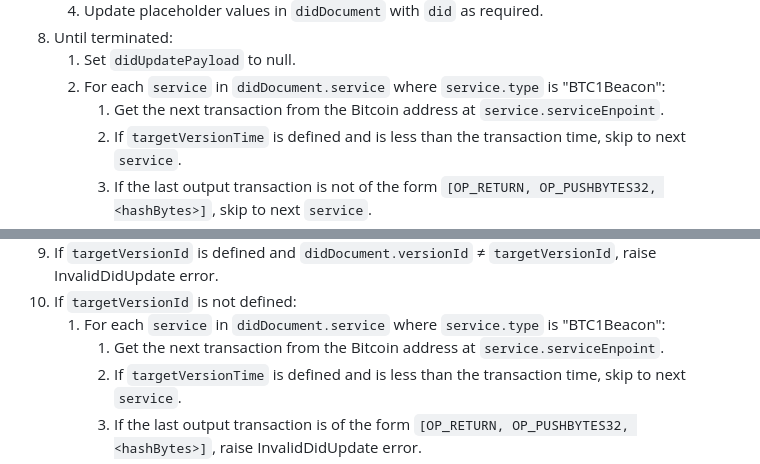
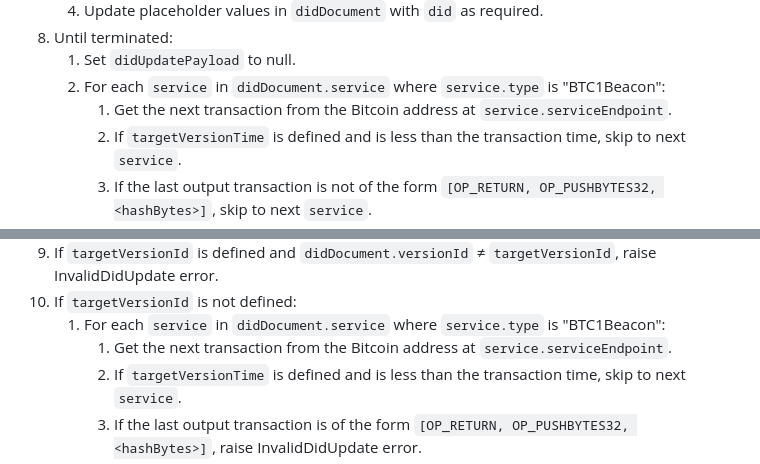
Before and after one commit to dcdpr/did-btc1, a Markdown page: chapters/Beacons.md, 2 parts joined by grey strips. GitHub-like rendering.

```diff
--- a/chapters/Beacons.md
+++ b/chapters/Beacons.md
@@ -524,7 +518,7 @@ Process the ::Beacon Signals:: to reconstruct the DID document:
 1. Until terminated:
    1. Set `didUpdatePayload` to null.
    1. For each `service` in `didDocument.service` where `service.type` is "BTC1Beacon":
-      1. Get the next transaction from the Bitcoin address at `service.serviceEnpoint`.
+      1. Get the next transaction from the Bitcoin address at `service.serviceEndpoint`.
       1. If `targetVersionTime` is defined and is less than the transaction time, skip to next `service`.
       1. If the last output transaction is not of the form `[OP_RETURN, OP_PUSHBYTES32, <hashBytes>]`, skip to next `service`.
       1. Extract `hashBytes` from the last output transaction.
@@ -543,7 +537,7 @@ Process the ::Beacon Signals:: to reconstruct the DID document:
 1. If `targetVersionId` is defined and `didDocument.versionId` ≠ `targetVersionId`, raise InvalidDidUpdate error.
 1. If `targetVersionId` is not defined:
    1. For each `service` in `didDocument.service` where `service.type` is "BTC1Beacon":
-      1. Get the next transaction from the Bitcoin address at `service.serviceEnpoint`.
+      1. Get the next transaction from the Bitcoin address at `service.serviceEndpoint`.
       1. If `targetVersionTime` is defined and is less than the transaction time, skip to next `service`.
       1. If the last output transaction is of the form `[OP_RETURN, OP_PUSHBYTES32, <hashBytes>]`, raise InvalidDidUpdate error.
 1. Return `didDocument`.
```
Also changed, not shown: other parts of chapters/Beacons.md (+14 -20 lines).
